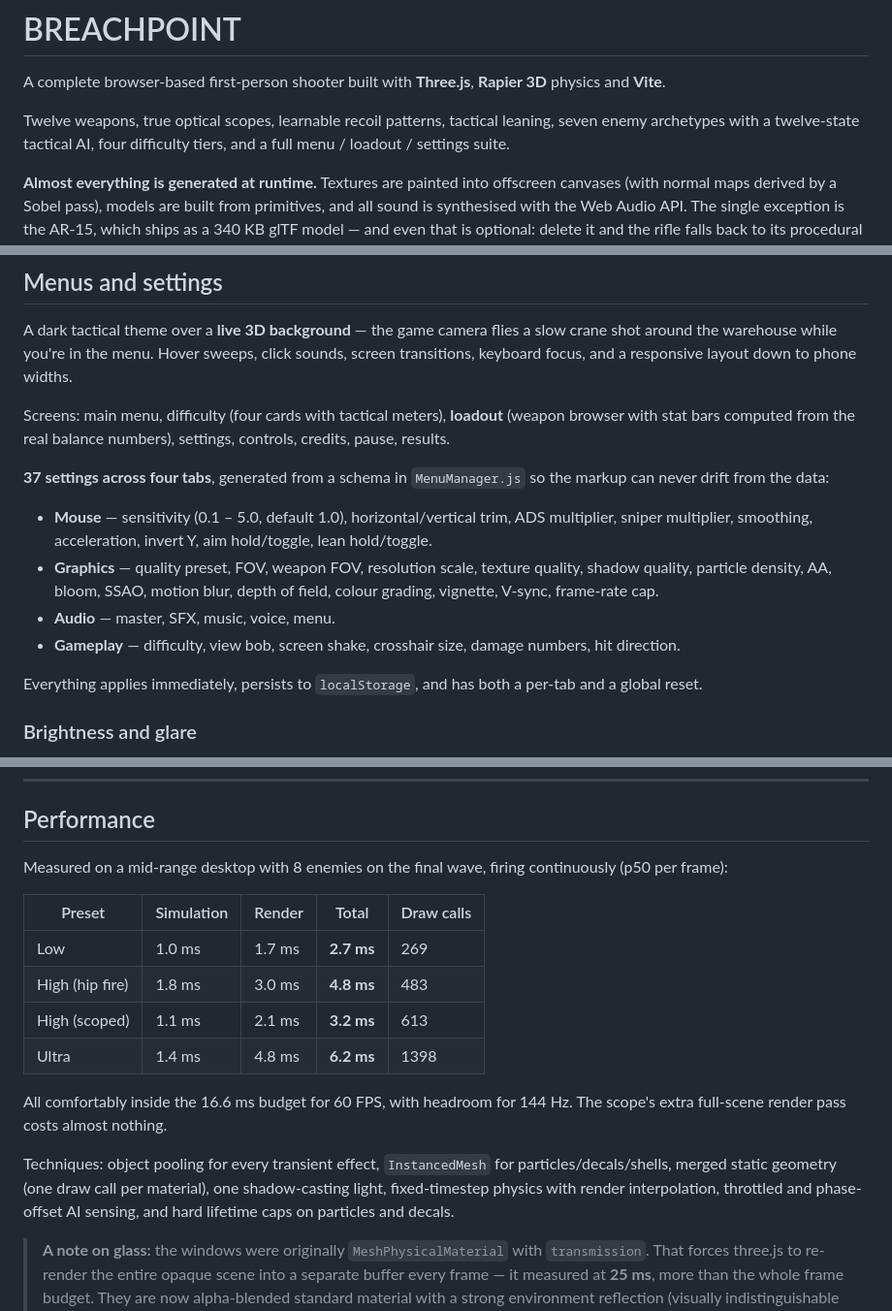
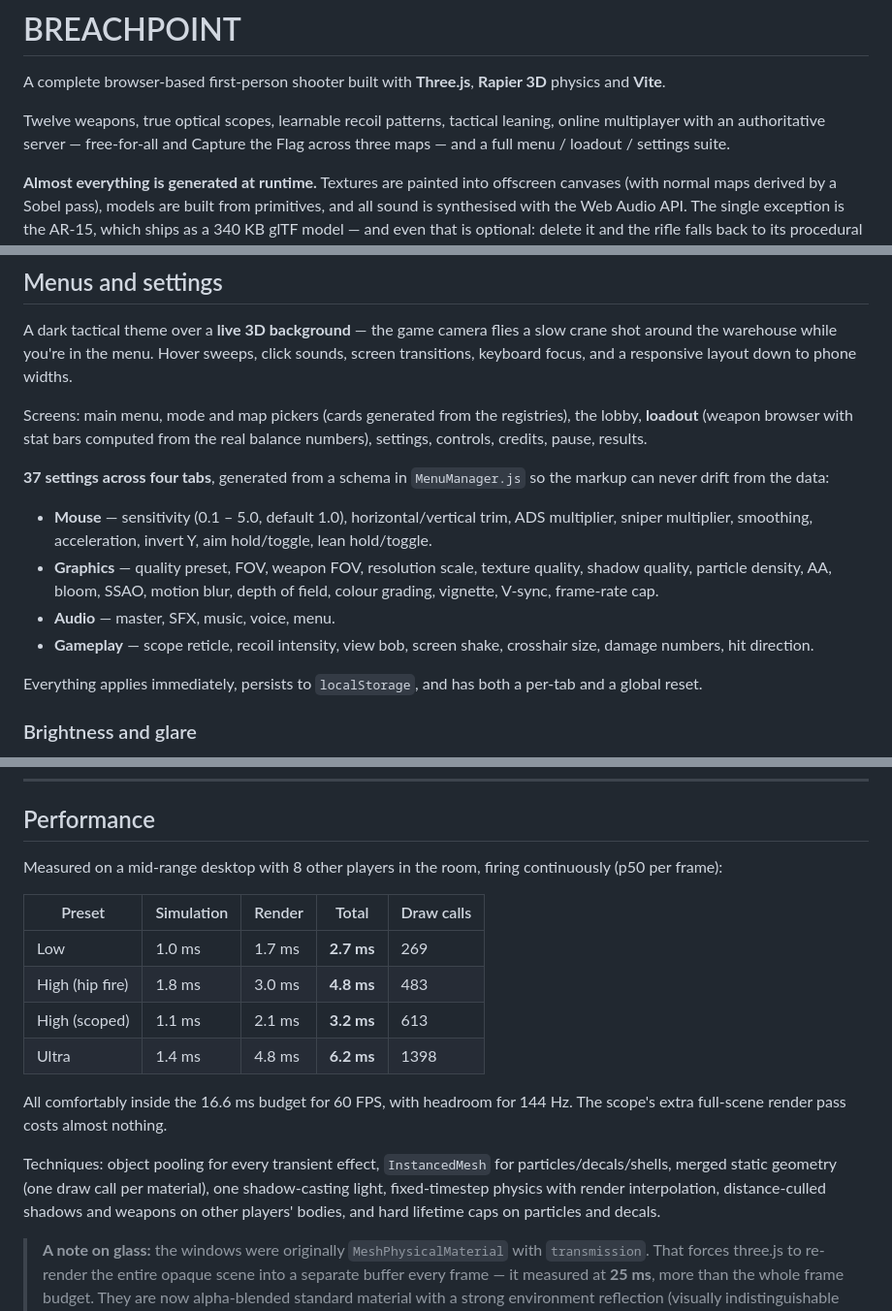
Before and after one commit to Mohammad-Umar7/breachpoint, a Markdown page: README.md, 3 parts joined by grey strips. Shown at 97% size. Rendered like a GitHub page.

Commit message:
Describe the game that exists, not the single-player one that was removed
The README opened by advertising seven enemy archetypes, a twelve-state
tactical AI and four difficulty tiers — none of which the game has had
since the AI was taken out — and its debugging section told people to
inspect `__game.enemies` and set a `difficulty` setting, both of which
are undefined. The contracts test catches a source file the README
forgets, but not a feature the README remembers that the code forgot.

The intro, the layer diagram, the screens list, the gameplay settings
list, the performance notes and the console examples now describe the
multiplayer game in the repository.

```diff
--- a/README.md
+++ b/README.md
@@ -2,9 +2,9 @@
 
 A complete browser-based first-person shooter built with **Three.js**, **Rapier 3D** physics and **Vite**.
 
-Twelve weapons, true optical scopes, learnable recoil patterns, tactical leaning, seven enemy
-archetypes with a twelve-state tactical AI, four difficulty tiers, and a full menu / loadout /
-settings suite.
+Twelve weapons, true optical scopes, learnable recoil patterns, tactical leaning, online
+multiplayer with an authoritative server — free-for-all and Capture the Flag across three maps —
+and a full menu / loadout / settings suite.
 
 **Almost everything is generated at runtime.** Textures are painted into offscreen canvases (with
 normal maps derived by a Sobel pass), models are built from primitives, and all sound is
@@ -285,8 +285,9 @@ A dark tactical theme over a **live 3D background** — the game camera flies a
 around the warehouse while you're in the menu. Hover sweeps, click sounds, screen transitions,
 keyboard focus, and a responsive layout down to phone widths.
 
-Screens: main menu, difficulty (four cards with tactical meters), **loadout** (weapon browser with
-stat bars computed from the real balance numbers), settings, controls, credits, pause, results.
+Screens: main menu, mode and map pickers (cards generated from the registries), the lobby,
+**loadout** (weapon browser with stat bars computed from the real balance numbers), settings,
+controls, credits, pause, results.
 
 **37 settings across four tabs**, generated from a schema in `MenuManager.js` so the markup can
 never drift from the data:
@@ -297,7 +298,8 @@ never drift from the data:
   quality, particle density, AA, bloom, SSAO, motion blur, depth of field, colour grading,
   vignette, V-sync, frame-rate cap.
 - **Audio** — master, SFX, music, voice, menu.
-- **Gameplay** — difficulty, view bob, screen shake, crosshair size, damage numbers, hit direction.
+- **Gameplay** — scope reticle, recoil intensity, view bob, screen shake, crosshair size, damage
+  numbers, hit direction.
 
 Everything applies immediately, persists to `localStorage`, and has both a per-tab and a global
 reset.
@@ -414,7 +416,7 @@ now fully opaque.
 
 ## Performance
 
-Measured on a mid-range desktop with 8 enemies on the final wave, firing continuously
+Measured on a mid-range desktop with 8 other players in the room, firing continuously
 (p50 per frame):
 
 | Preset | Simulation | Render | Total | Draw calls |
@@ -429,8 +431,8 @@ full-scene render pass costs almost nothing.
 
 Techniques: object pooling for every transient effect, `InstancedMesh` for particles/decals/shells,
 merged static geometry (one draw call per material), one shadow-casting light, fixed-timestep
-physics with render interpolation, throttled and phase-offset AI sensing, and hard lifetime caps on
-particles and decals.
+physics with render interpolation, distance-culled shadows and weapons on other players' bodies,
+and hard lifetime caps on particles and decals.
 
 > **A note on glass:** the windows were originally `MeshPhysicalMaterial` with `transmission`. That
 > forces three.js to re-render the entire opaque scene into a separate buffer every frame — it
```
Also changed, not shown: other parts of README.md (+4 -3 lines).
